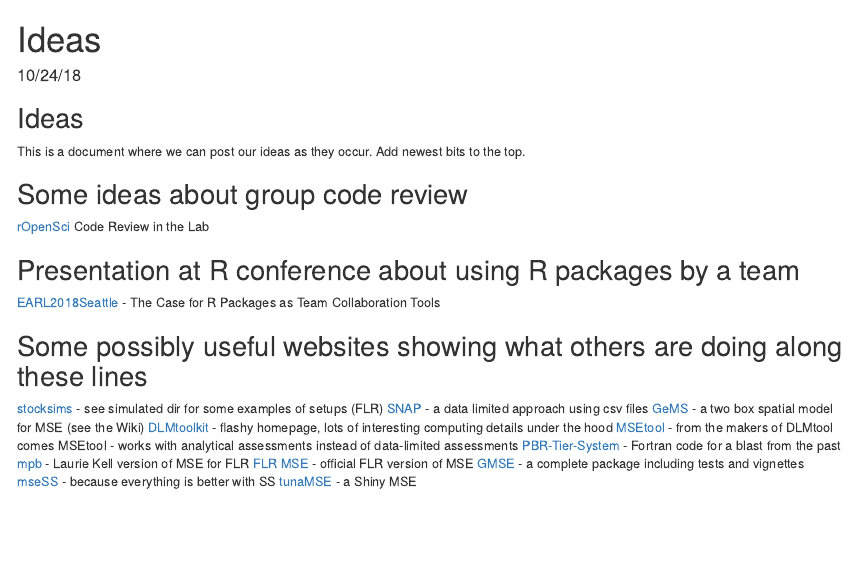
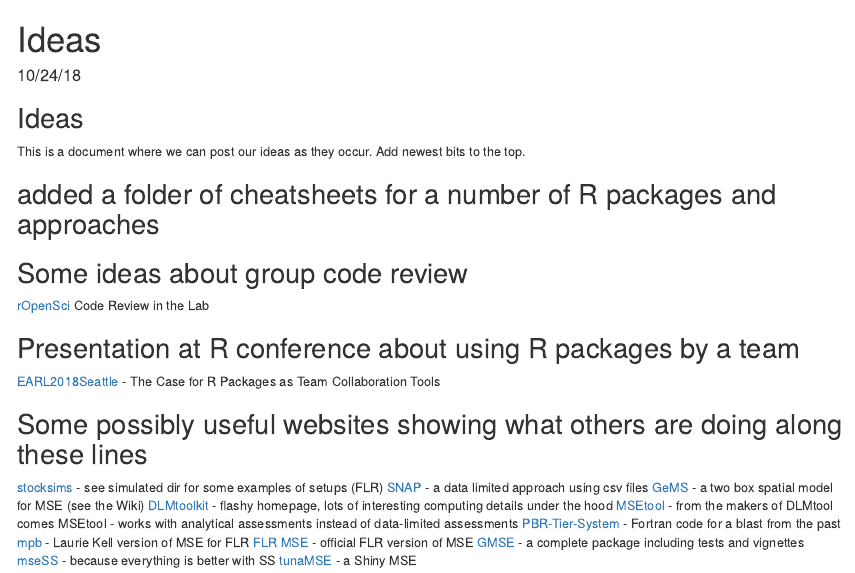
Before and after one commit to pdbsimproj/WoodsHoleSimThing, an R Markdown document (Ideas.Rmd): the page in a window 1100 px wide, from its top. Rendered offline with R 4.5, knitr and Pandoc, with nearby package versions.

Commit message:
added cheatsheets for safekeeping

```diff
--- a/Ideas.Rmd
+++ b/Ideas.Rmd
@@ -11,6 +11,8 @@ knitr::opts_chunk$set(echo = TRUE)
 ## Ideas
 
 This is a document where we can post our ideas as they occur. Add newest bits to the top.
+
+## added a folder of cheatsheets for a number of R packages and approaches
 
 ## Some ideas about group code review
 [rOpenSci](https://ropensci.org/blog/2018/11/29/codereview/) Code Review in the Lab
```
Also changed, not shown: cheatsheets/data-import.pdf (added), cheatsheets/data-visualization-2.1.pdf (added), cheatsheets/data-wrangling-cheatsheet.pdf (added), cheatsheets/devtools-cheatsheet.pdf (added), cheatsheets/how-big-is-your-graph.pdf (added), cheatsheets/lubridate.pdf (added), cheatsheets/package-development.pdf (added), cheatsheets/rmarkdown-reference.pdf (added), cheatsheets/strings.pdf (added), 4 other files.
